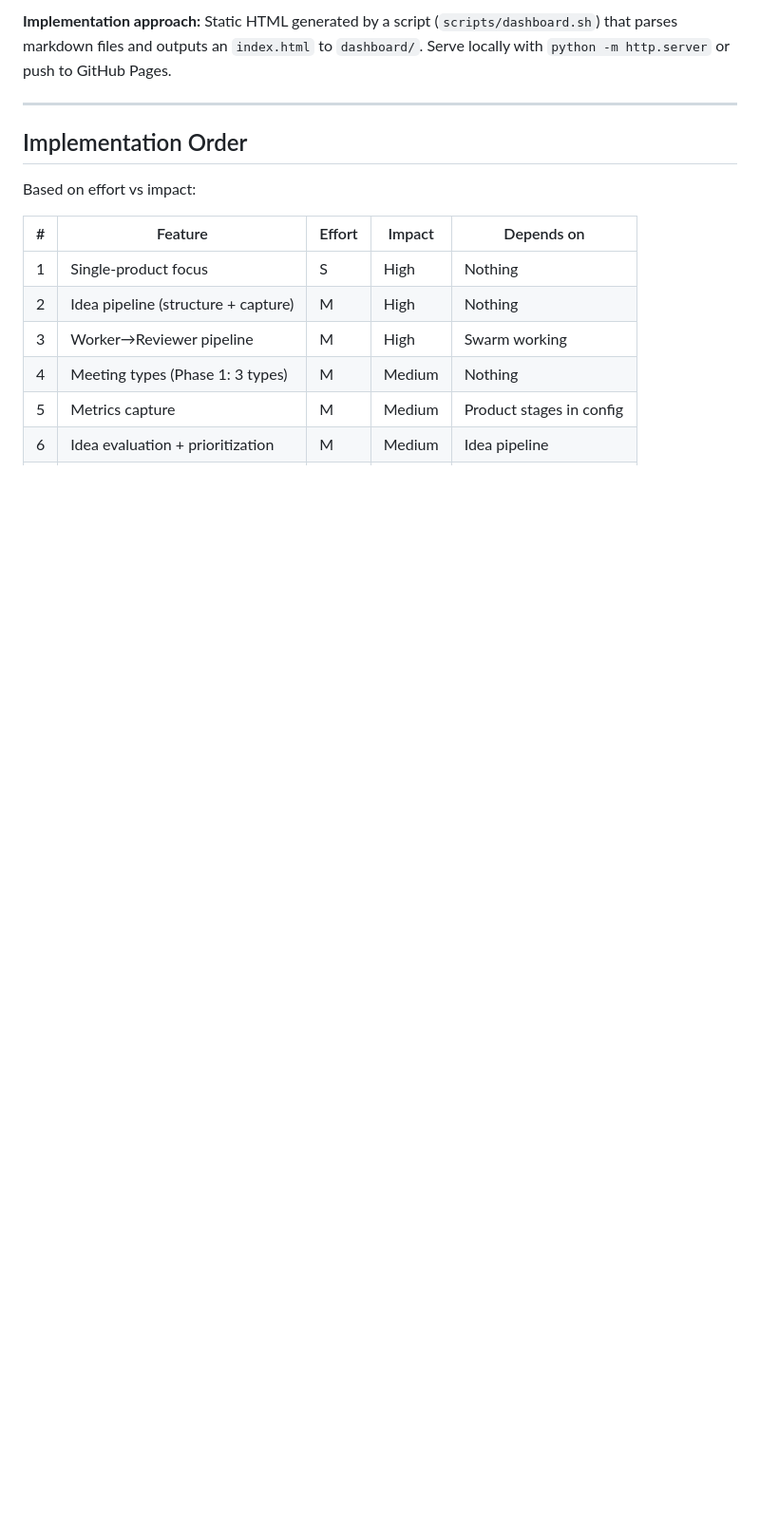
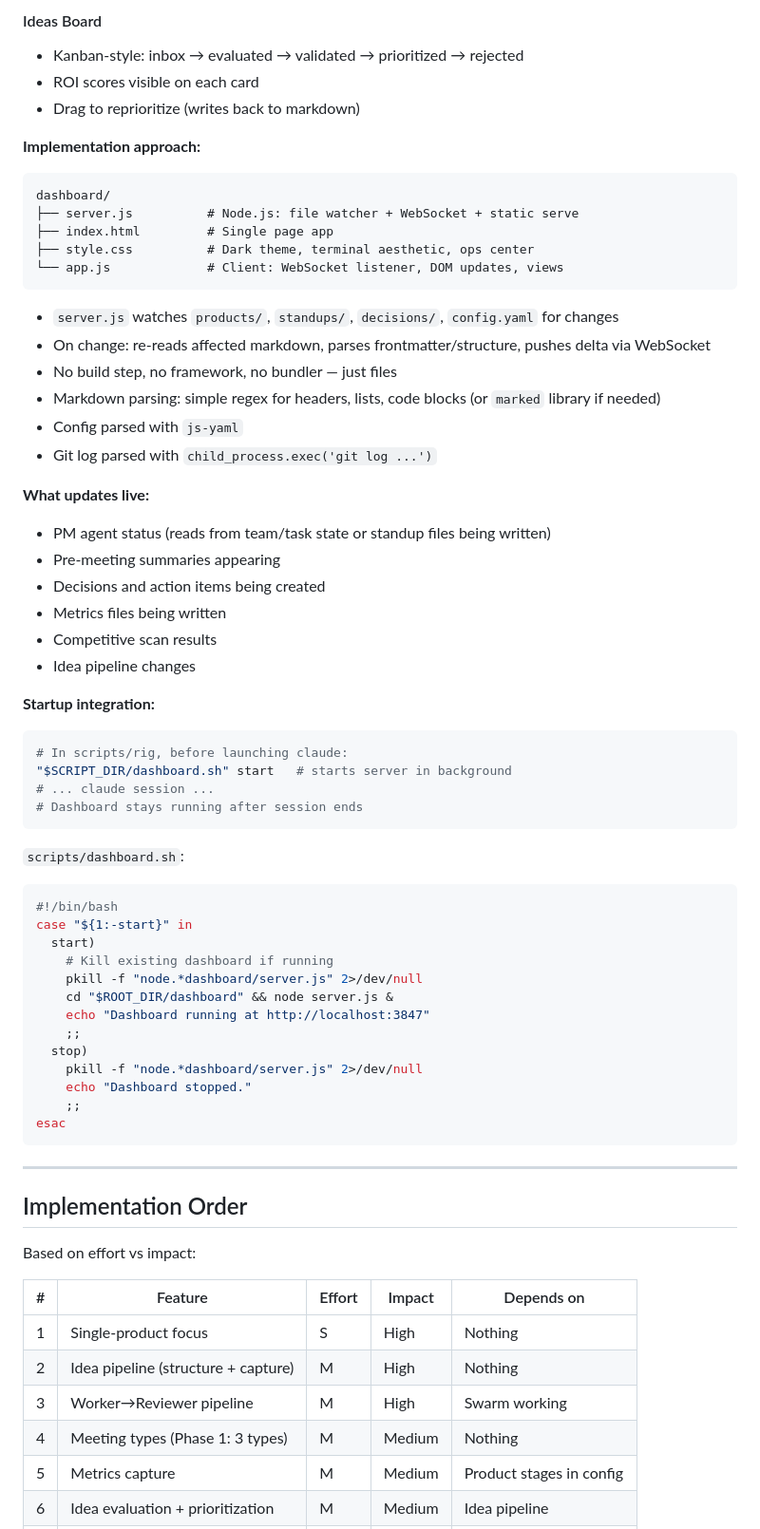
Before and after one commit to xydac/rig, a Markdown page: docs/plans/milestone-2-plan.md, the part around one of its changes. Shown at 95% size. GitHub-like rendering; blank space fills up the shorter version.

````diff
--- a/docs/plans/milestone-2-plan.md
+++ b/docs/plans/milestone-2-plan.md
@@ -308,5 +343,58 @@ Flags auto-generated based on stage-specific thresholds from the lifecycle metri
 
-**Implementation approach:** Static HTML generated by a script (`scripts/dashboard.sh`) that parses markdown files and outputs an `index.html` to `dashboard/`. Serve locally with `python -m http.server` or push to GitHub Pages.
+#### Ideas Board
+- Kanban-style: inbox → evaluated → validated → prioritized → rejected
+- ROI scores visible on each card
+- Drag to reprioritize (writes back to markdown)
+
+**Implementation approach:**
+
+```
+dashboard/
+├── server.js          # Node.js: file watcher + WebSocket + static serve
+├── index.html         # Single page app
+├── style.css          # Dark theme, terminal aesthetic, ops center
+└── app.js             # Client: WebSocket listener, DOM updates, views
+```
+
+- `server.js` watches `products/`, `standups/`, `decisions/`, `config.yaml` for changes
+- On change: re-reads affected markdown, parses frontmatter/structure, pushes delta via WebSocket
+- No build step, no framework, no bundler — just files
+- Markdown parsing: simple regex for headers, lists, code blocks (or `marked` library if needed)
+- Config parsed with `js-yaml`
+- Git log parsed with `child_process.exec('git log ...')`
+
+**What updates live:**
+- PM agent status (reads from team/task state or standup files being written)
+- Pre-meeting summaries appearing
+- Decisions and action items being created
+- Metrics files being written
+- Competitive scan results
+- Idea pipeline changes
+
+**Startup integration:**
+```bash
+# In scripts/rig, before launching claude:
+"$SCRIPT_DIR/dashboard.sh" start   # starts server in background
+# ... claude session ...
+# Dashboard stays running after session ends
+```
+
+`scripts/dashboard.sh`:
+```bash
+#!/bin/bash
+case "${1:-start}" in
+  start)
+    # Kill existing dashboard if running
+    pkill -f "node.*dashboard/server.js" 2>/dev/null
+    cd "$ROOT_DIR/dashboard" && node server.js &
+    echo "Dashboard running at http://localhost:3847"
+    ;;
+  stop)
+    pkill -f "node.*dashboard/server.js" 2>/dev/null
+    echo "Dashboard stopped."
+    ;;
+esac
+```
 
 ---
 
````
Also changed, not shown: other parts of docs/plans/milestone-2-plan.md (+62 -27 lines).
